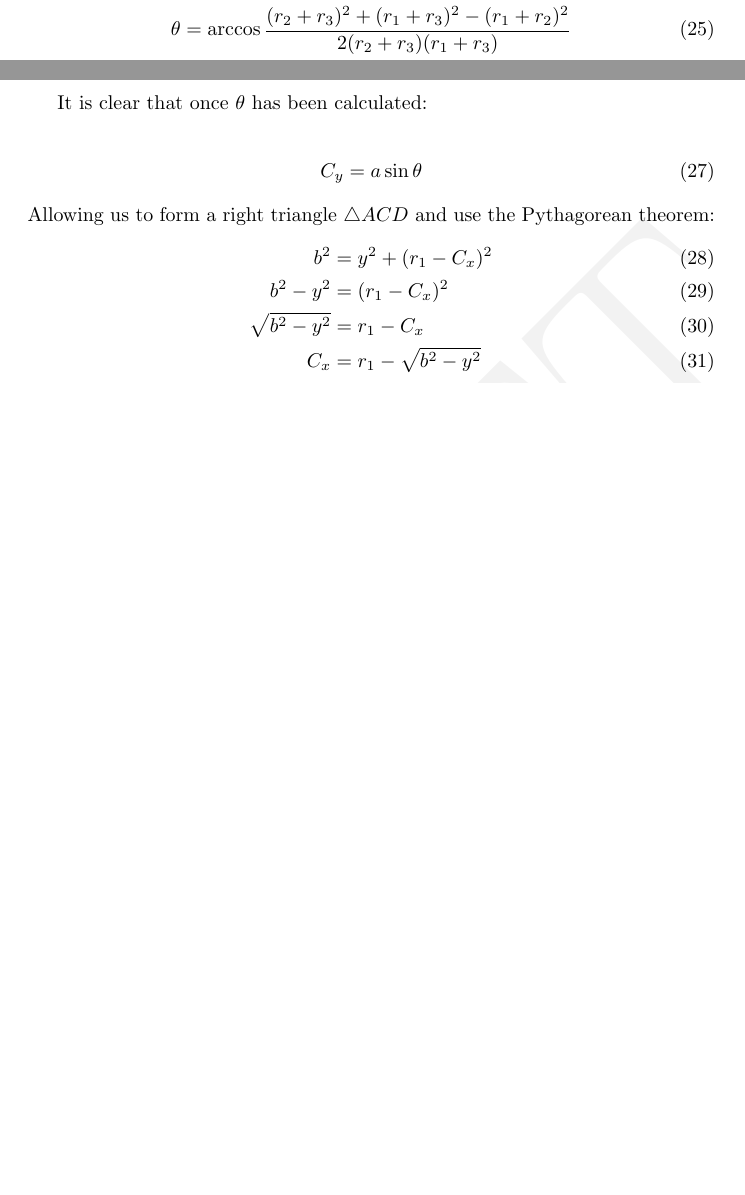
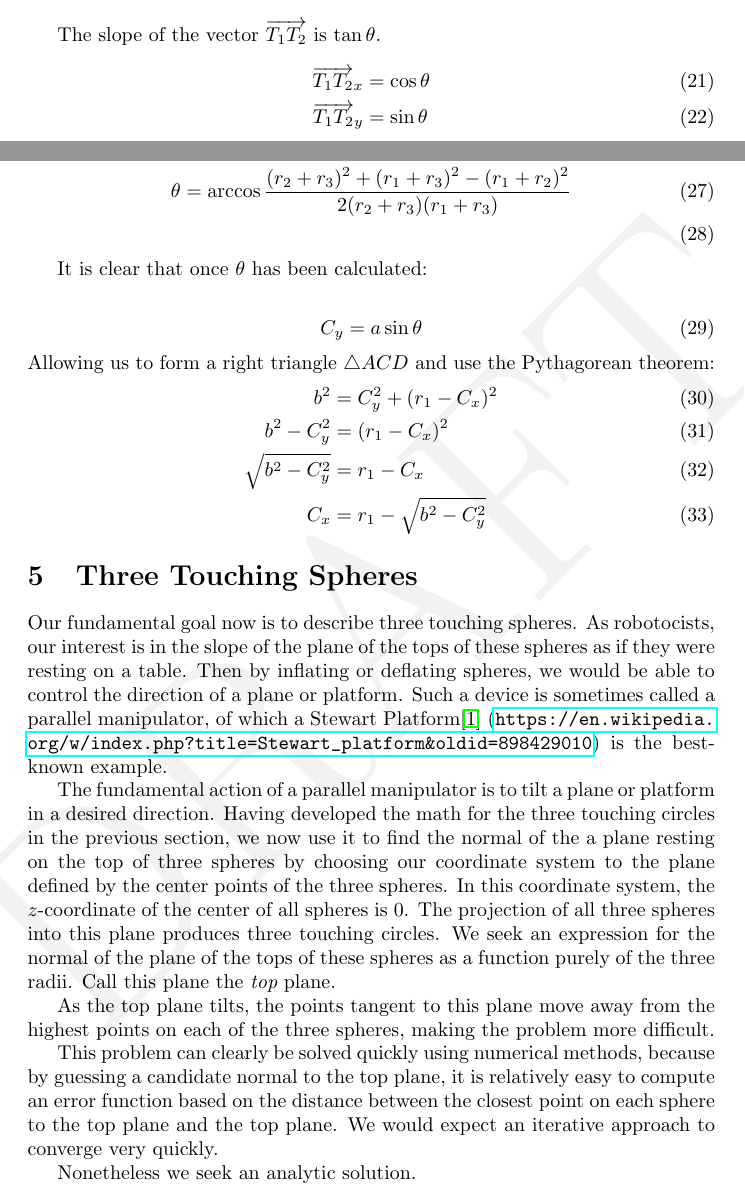
Before and after one commit to PubInv/softrobotmath, a LaTeX document (softrobotmath.tex): two parts of pages 4 and 5 of 5 before the commit and two parts of pages 3 and 5 of 6 after it, joined at a grey line, cut at the place of the change, the shorter picture padded with empty space. Compiled offline with pdfLaTeX.

Commit message:
fixing an error and adding some additional notes, as will as adding a nascent bibliography

```diff
--- a/softrobotmath.tex
+++ b/softrobotmath.tex
@@ -103,3 +104,8 @@ Ny &= -\cos{\pi/2 + \theta} \\
+The slope of the vector $\overrightarrow{T_1T_2}$ is $\tan{\theta}$.
+  \begin{align}
+    \overrightarrow{T_1T_2}_x &= \cos{\theta} \\
+    \overrightarrow{T_1T_2}_y &= \sin{\theta}
+    \end{align}
 
 \section{Problem: Three Touching Circles}
 
@@ -146,10 +152,48 @@ It is clear that once $\theta$ has been calculated:
 \end{align}
 Allowing us to form a right triangle $\triangle ACD$ and use the Pythagorean theorem:
 \begin{align}
-  b^2  &= y^2 + (r_1-C_x)^2 \\
-  b^2 - y^2  &= (r_1-C_x)^2  \\
-  \sqrt{b^2 - y^2}  &= r_1-C_x  \\
-  C_x &= r_1 -  \sqrt{b^2 - y^2}
+  b^2  &= C_y^2 + (r_1-C_x)^2 \\
+  b^2 - C_y^2  &= (r_1-C_x)^2  \\
+  \sqrt{b^2 - C_y^2}  &= r_1-C_x  \\
+  C_x &= r_1 -  \sqrt{b^2 - C_y^2}
 \end{align}
 
+\section{Three Touching Spheres}
+
+Our fundamental goal now is to describe three touching spheres. As robotocists,
+our interest is in the slope of the plane of the tops of these spheres
+as if they were resting on a table. Then by inflating or deflating spheres,
+we would be able to control the direction of a plane or platform.
+Such a device is sometimes called a parallel manipulator, of which a
+Stewart Platform\cite{wiki:stewart} (\url{https://en.wikipedia.org/w/index.php?title=Stewart_platform&oldid=898429010})
+is the best-known example.
+
+The fundamental action of a parallel manipulator is to tilt a plane or platform in a desired direction.
+Having developed the math for the three touching circles in the previous section, we now use it
+to find the normal of the a plane resting on the top of three spheres by choosing our
+coordinate system to the plane defined by the center points of the three spheres.
+In this coordinate system, the $z$-coordinate of the center of all spheres is $0$.
+The projection of all three spheres into this plane produces three touching circles.
+We seek an expression for the normal of the plane of the tops of these spheres as a function
+purely of the three radii. Call this plane the {\em top} plane.
+
+As the top plane tilts, the points tangent to this plane move away from the highest points on each of
+the three spheres, making the problem more difficult.
+
+This problem can clearly be solved quickly using numerical methods, because by guessing
+a candidate normal to the top plane, it is relatively easy to compute an error function based
+on the distance between the closest point on each sphere to the top plane and the top plane.
+We would expect an iterative approach to converge very quickly.
+
+Nonetheless we seek an analytic solution.
+
+
+
+
+
+\bibliographystyle{acm}
+
+\bibliography{softrobotmath}
+
+
 \end{document}
```
Also changed, not shown: softrobotmath.bib (added, +7 -0 lines), softrobotmath.pdf, softrobotmath.tex (7 more changed lines).
